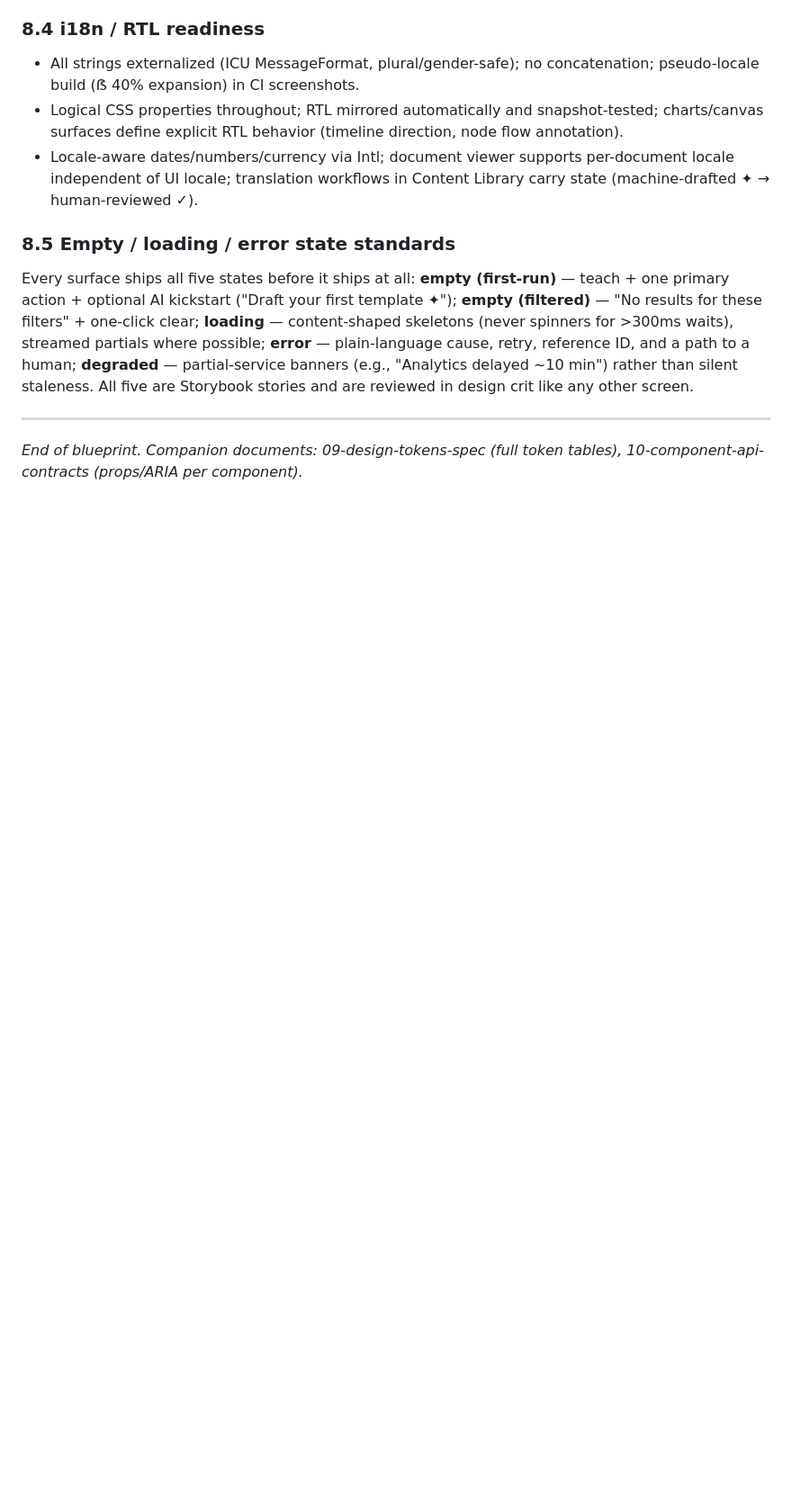
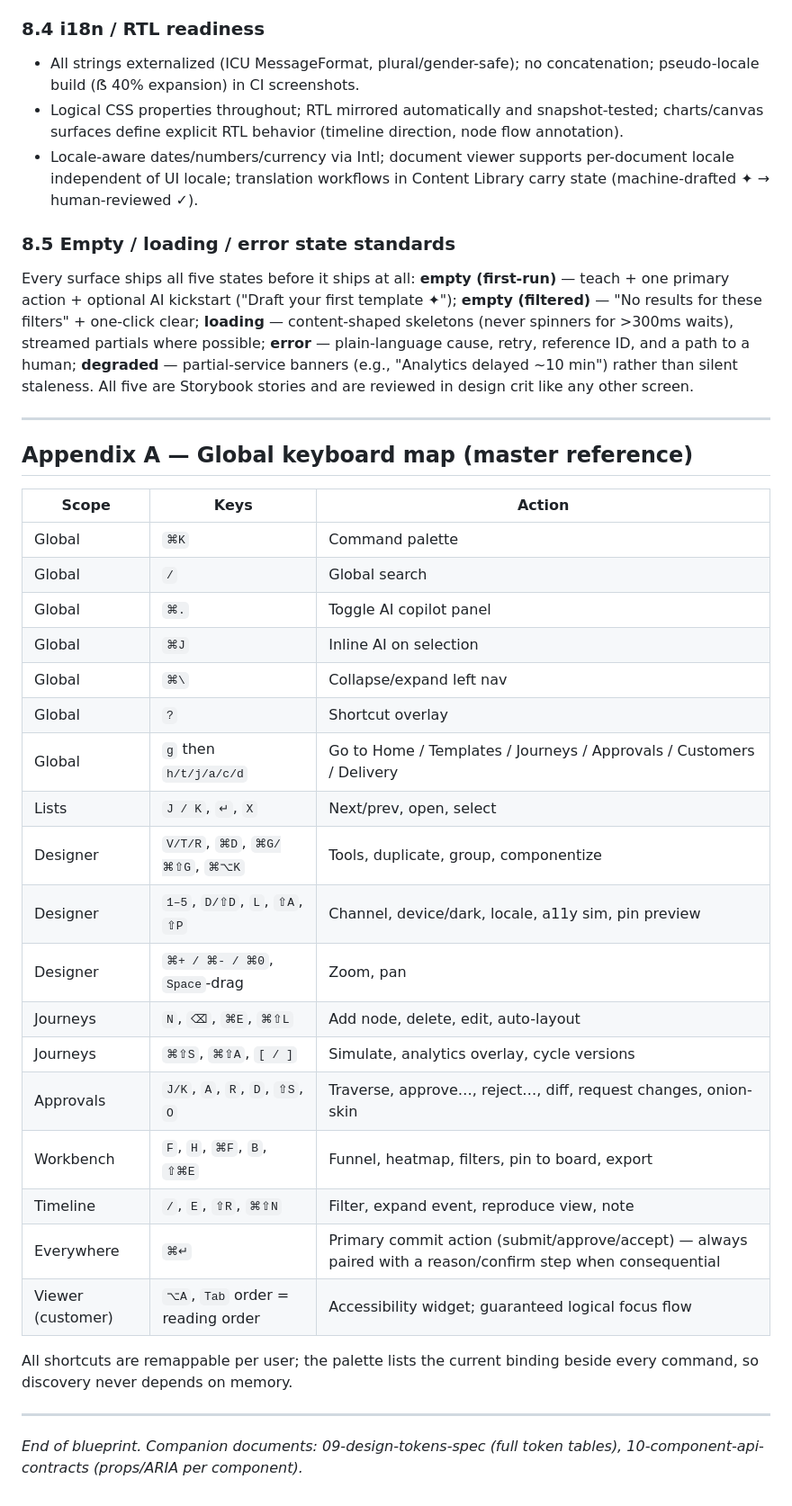
Before and after one commit to alanburger88/Acorn.Access, a Markdown page: platform/08-ux-blueprint.md, the part around the change. Shown at 90% size. GitHub-like rendering; blank space fills up the shorter version.

Commit message:
Pick up in-flight expansions to platform docs
Co-Authored-By: Claude Fable 5 <noreply@anthropic.com>
Claude-Session: https://claude.ai/code/session_017SmX8zuKdt5cQrEj958Dwt

```diff
--- a/platform/08-ux-blueprint.md
+++ b/platform/08-ux-blueprint.md
@@ -580,4 +580,31 @@ Every surface ships all five states before it ships at all: **empty (first-run)*
 
 ---
 
+## Appendix A — Global keyboard map (master reference)
+
+| Scope | Keys | Action |
+|---|---|---|
+| Global | `⌘K` | Command palette |
+| Global | `/` | Global search |
+| Global | `⌘.` | Toggle AI copilot panel |
+| Global | `⌘J` | Inline AI on selection |
+| Global | `⌘\` | Collapse/expand left nav |
+| Global | `?` | Shortcut overlay |
+| Global | `g` then `h/t/j/a/c/d` | Go to Home / Templates / Journeys / Approvals / Customers / Delivery |
+| Lists | `J / K`, `↵`, `X` | Next/prev, open, select |
+| Designer | `V/T/R`, `⌘D`, `⌘G/⌘⇧G`, `⌘⌥K` | Tools, duplicate, group, componentize |
+| Designer | `1–5`, `D/⇧D`, `L`, `⇧A`, `⇧P` | Channel, device/dark, locale, a11y sim, pin preview |
+| Designer | `⌘+ / ⌘- / ⌘0`, `Space`-drag | Zoom, pan |
+| Journeys | `N`, `⌫`, `⌘E`, `⌘⇧L` | Add node, delete, edit, auto-layout |
+| Journeys | `⌘⇧S`, `⌘⇧A`, `[ / ]` | Simulate, analytics overlay, cycle versions |
+| Approvals | `J/K`, `A`, `R`, `D`, `⇧S`, `O` | Traverse, approve…, reject…, diff, request changes, onion-skin |
+| Workbench | `F`, `H`, `⌘F`, `B`, `⇧⌘E` | Funnel, heatmap, filters, pin to board, export |
+| Timeline | `/`, `E`, `⇧R`, `⌘⇧N` | Filter, expand event, reproduce view, note |
+| Everywhere | `⌘↵` | Primary commit action (submit/approve/accept) — always paired with a reason/confirm step when consequential |
+| Viewer (customer) | `⌥A`, `Tab` order = reading order | Accessibility widget; guaranteed logical focus flow |
+
+All shortcuts are remappable per user; the palette lists the current binding beside every command, so discovery never depends on memory.
+
+---
+
 *End of blueprint. Companion documents: 09-design-tokens-spec (full token tables), 10-component-api-contracts (props/ARIA per component).*
```
Also changed, not shown: platform/06-security-compliance-governance.md (+21 -1 lines).
